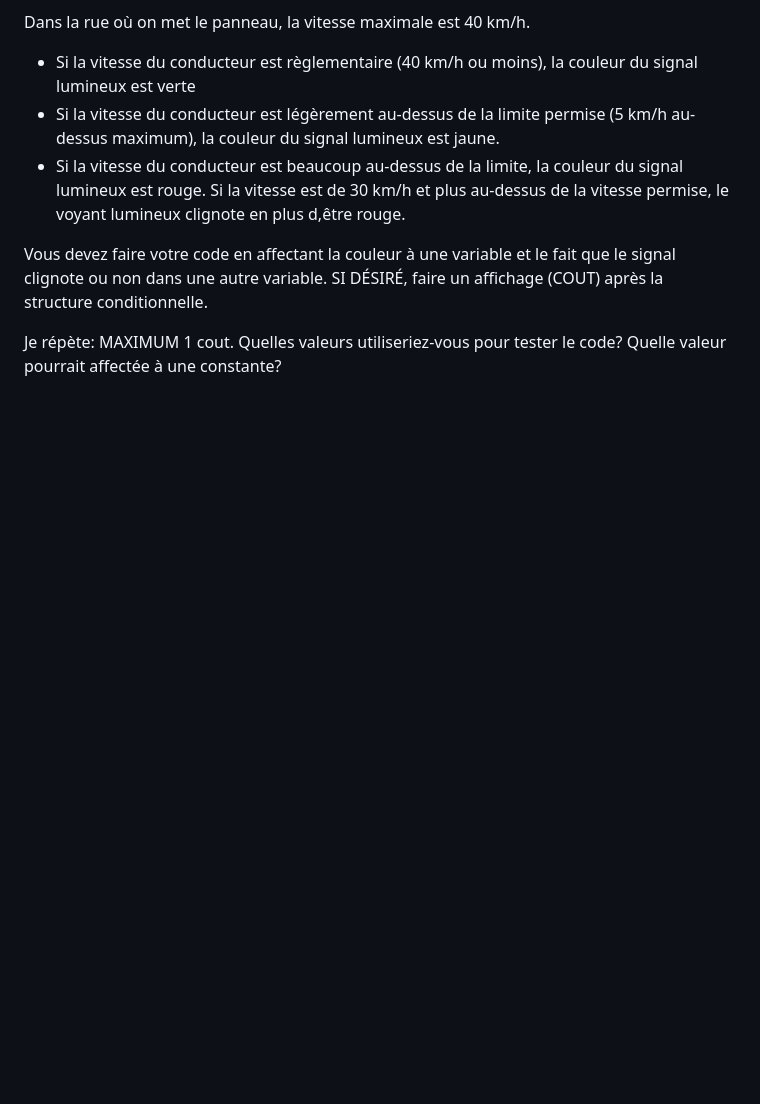
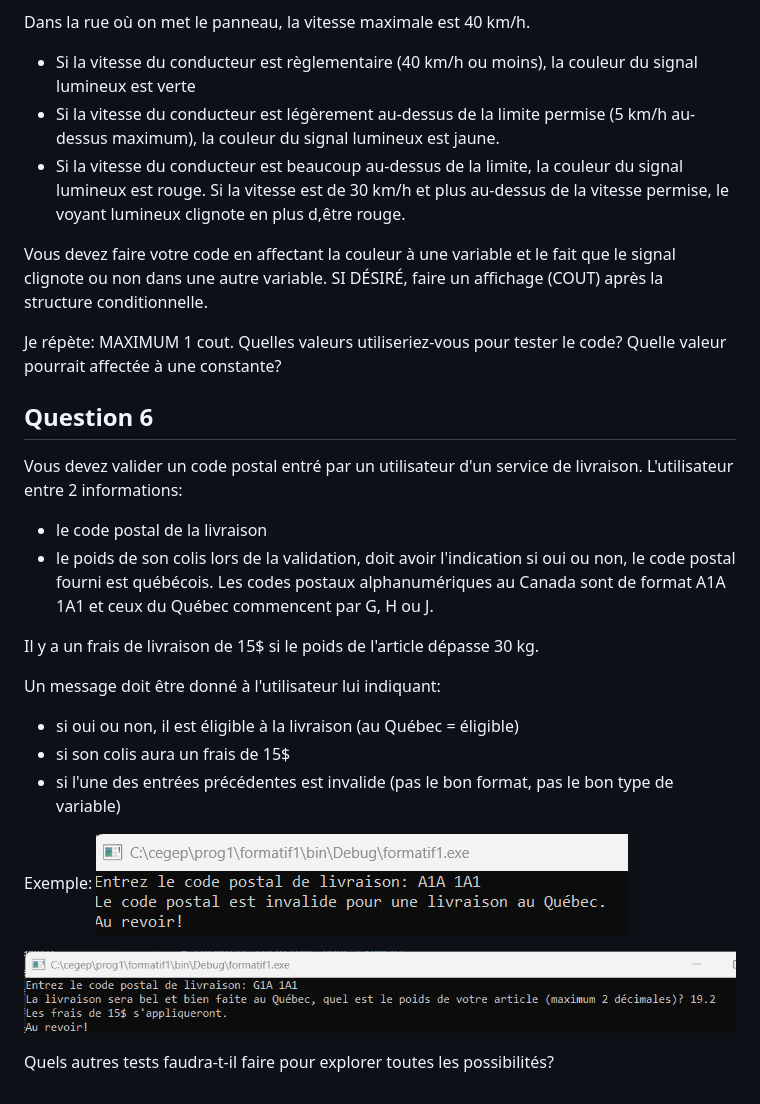
Before and after one commit to m-cbelanger/420-1Q2-Programmation_structuree, a Markdown page: semaine05-formatifExamen01/formatif_examen01.md, the part around the change. Rendered like a GitHub page; pictures changed too: semaine05-formatifExamen01/img/ex1.png (added), semaine05-formatifExamen01/img/ex2.png (added); blank space fills up the shorter version.

Commit message:
sem05

```diff
--- a/semaine05-formatifExamen01/formatif_examen01.md
+++ b/semaine05-formatifExamen01/formatif_examen01.md
@@ -163,3 +163,26 @@ Vous devez faire votre code en affectant la couleur à une variable et le fait q
 Je répète: MAXIMUM 1 cout.
 Quelles valeurs utiliseriez-vous pour tester le code?
 Quelle valeur pourrait affectée à une constante?
+
+
+## Question 6
+
+Vous devez valider un code postal entré par un utilisateur d'un service de livraison. L'utilisateur entre 2 informations:
+- le code postal de la livraison
+- le poids de son colis
+lors de la validation, doit avoir l'indication si oui ou non, le code postal fourni est québécois. Les codes postaux alphanumériques au Canada sont de format A1A 1A1 et ceux du Québec commencent par G, H ou J.
+
+Il y a un frais de livraison de 15$ si le poids de l'article dépasse 30 kg.
+
+Un message doit être donné à l'utilisateur lui indiquant:
+- si oui ou non, il est éligible à la livraison (au Québec = éligible)
+- si son colis aura un frais de 15$
+- si l'une des entrées précédentes est invalide (pas le bon format, pas le bon type de variable)
+
+Exemple:
+![a](img/ex1.png)
+
+![b](img/ex2.png)
+
+
+Quels autres tests faudra-t-il faire pour explorer toutes les possibilités?
```
